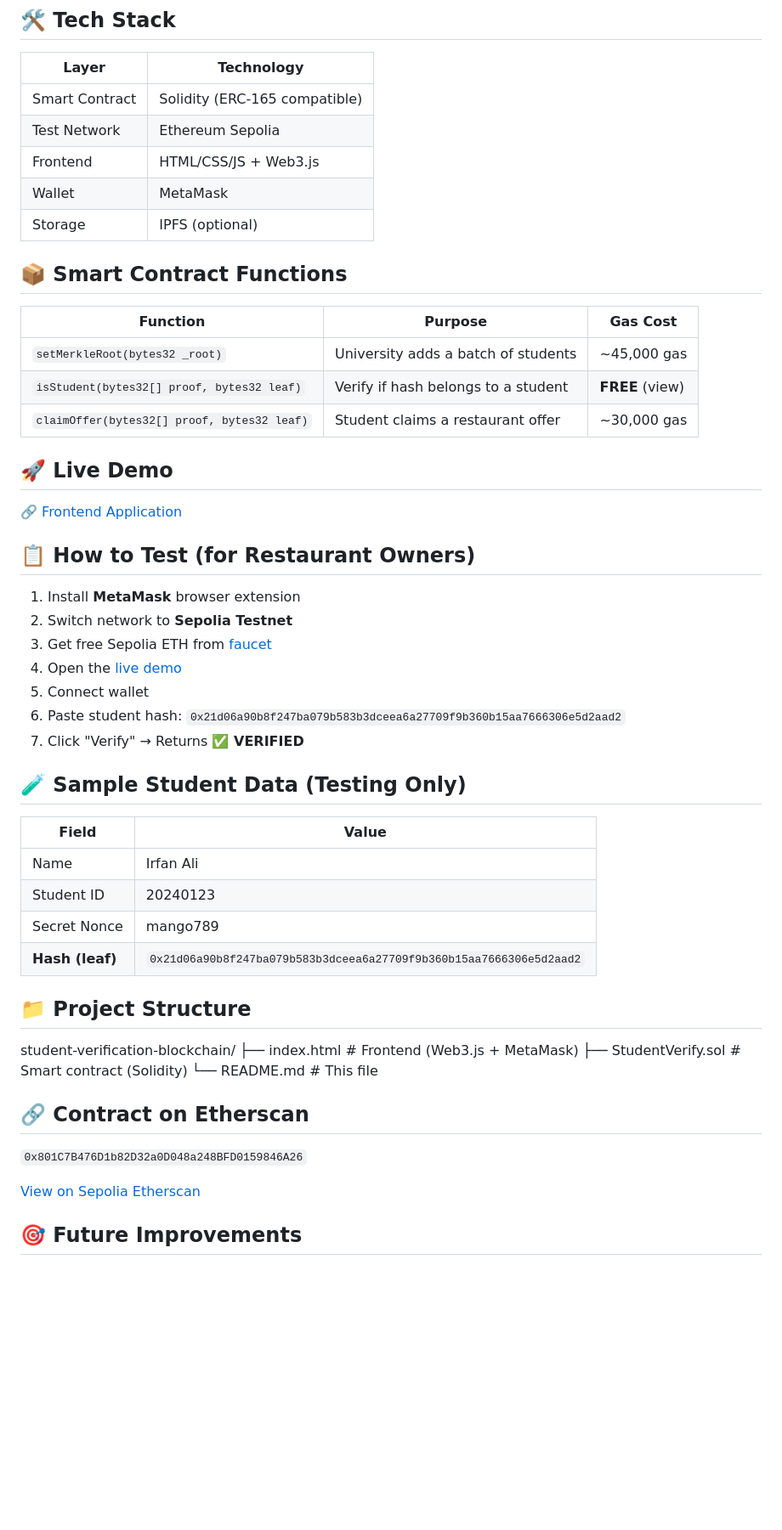
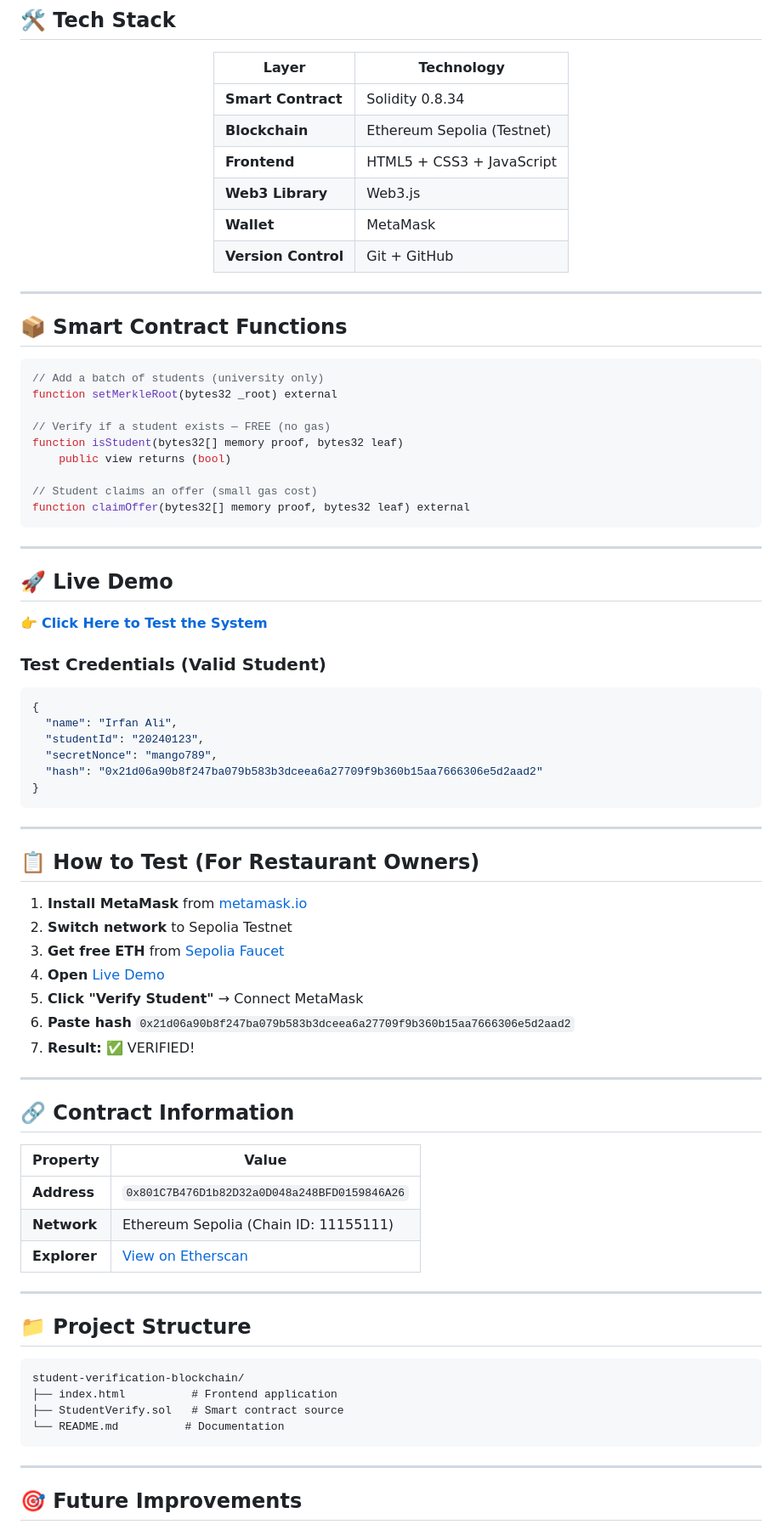
Before and after one commit to jahidmainuddinahmed176176/student-verification-blockchain, a Markdown page: README.md, the part around one of its changes. Shown at 85% size. GitHub-like rendering; blank space fills up the shorter version.

Commit message:
Revise README for clarity and additional features
Updated README.md to enhance project details and structure.

````diff
--- a/README.md
+++ b/README.md
@@ -21,54 +81,81 @@ A gas-optimized, privacy-preserving student verification system built on Ethereu
 | Layer | Technology |
 |-------|------------|
-| Smart Contract | Solidity (ERC-165 compatible) |
-| Test Network | Ethereum Sepolia |
-| Frontend | HTML/CSS/JS + Web3.js |
-| Wallet | MetaMask |
-| Storage | IPFS (optional) |
+| **Smart Contract** | Solidity 0.8.34 |
+| **Blockchain** | Ethereum Sepolia (Testnet) |
+| **Frontend** | HTML5 + CSS3 + JavaScript |
+| **Web3 Library** | Web3.js |
+| **Wallet** | MetaMask |
+| **Version Control** | Git + GitHub |
+
+</div>
+
+---
 
 ## 📦 Smart Contract Functions
 
-| Function | Purpose | Gas Cost |
-|----------|---------|----------|
-| `setMerkleRoot(bytes32 _root)` | University adds a batch of students | ~45,000 gas |
-| `isStudent(bytes32[] proof, bytes32 leaf)` | Verify if hash belongs to a student | **FREE** (view) |
-| `claimOffer(bytes32[] proof, bytes32 leaf)` | Student claims a restaurant offer | ~30,000 gas |
+```solidity
+// Add a batch of students (university only)
+function setMerkleRoot(bytes32 _root) external
+
+// Verify if a student exists — FREE (no gas)
+function isStudent(bytes32[] memory proof, bytes32 leaf)
+    public view returns (bool)
+
+// Student claims an offer (small gas cost)
+function claimOffer(bytes32[] memory proof, bytes32 leaf) external
+```
+
+---
 
 ## 🚀 Live Demo
 
-🔗 [Frontend Application](https://jahidmainuddinahmed176176.github.io/student-verification-blockchain)
+👉 **[Click Here to Test the System](https://jahidmainuddinahmed176176.github.io/student-verification-blockchain)**
 
-## 📋 How to Test (for Restaurant Owners)
+### Test Credentials (Valid Student)
 
-1. Install **MetaMask** browser extension
-2. Switch network to **Sepolia Testnet**
-3. Get free Sepolia ETH from [faucet](https://sepolia-faucet.pk910.de/)
-4. Open the [live demo](https://jahidmainuddinahmed176176.github.io/student-verification-blockchain)
-5. Connect wallet
-6. Paste student hash: `0x21d06a90b8f247ba079b583b3dceea6a27709f9b360b15aa7666306e5d2aad2`
-7. Click "Verify" → Returns **✅ VERIFIED**
+```json
+{
+  "name": "Irfan Ali",
+  "studentId": "20240123",
+  "secretNonce": "mango789",
+  "hash": "0x21d06a90b8f247ba079b583b3dceea6a27709f9b360b15aa7666306e5d2aad2"
+}
+```
 
-## 🧪 Sample Student Data (Testing Only)
+---
 
-| Field | Value |
-|-------|-------|
-| Name | Irfan Ali |
-| Student ID | 20240123 |
-| Secret Nonce | mango789 |
-| **Hash (leaf)** | `0x21d06a90b8f247ba079b583b3dceea6a27709f9b360b15aa7666306e5d2aad2` |
+## 📋 How to Test (For Restaurant Owners)
+
+1. **Install MetaMask** from [metamask.io](https://metamask.io)
+2. **Switch network** to Sepolia Testnet
+3. **Get free ETH** from [Sepolia Faucet](https://sepolia-faucet.pk910.de)
+4. **Open** [Live Demo](https://jahidmainuddinahmed176176.github.io/student-verification-blockchain)
+5. **Click "Verify Student"** → Connect MetaMask
+6. **Paste hash** `0x21d06a90b8f247ba079b583b3dceea6a27709f9b360b15aa7666306e5d2aad2`
+7. **Result:** ✅ VERIFIED!
+
+---
+
+## 🔗 Contract Information
+
+| Property | Value |
+|----------|-------|
+| **Address** | `0x801C7B476D1b82D32a0D048a248BFD0159846A26` |
+| **Network** | Ethereum Sepolia (Chain ID: 11155111) |
+| **Explorer** | [View on Etherscan](https://sepolia.etherscan.io/address/0x801C7B476D1b82D32a0D048a248BFD0159846A26) |
+
+---
 
 ## 📁 Project Structure
+
+```
 student-verification-blockchain/
-├── index.html # Frontend (Web3.js + MetaMask)
-├── StudentVerify.sol # Smart contract (Solidity)
-└── README.md # This file
+├── index.html          # Frontend application
+├── StudentVerify.sol   # Smart contract source
+└── README.md          # Documentation
+```
 
-
-## 🔗 Contract on Etherscan
-
-`0x801C7B476D1b82D32a0D048a248BFD0159846A26`
-
-[View on Sepolia Etherscan](https://sepolia.etherscan.io/address/0x801C7B476D1b82D32a0D048a248BFD0159846A26)
+---
 
 ## 🎯 Future Improvements
 
````
Also changed, not shown: other parts of README.md (+93 -19 lines).
